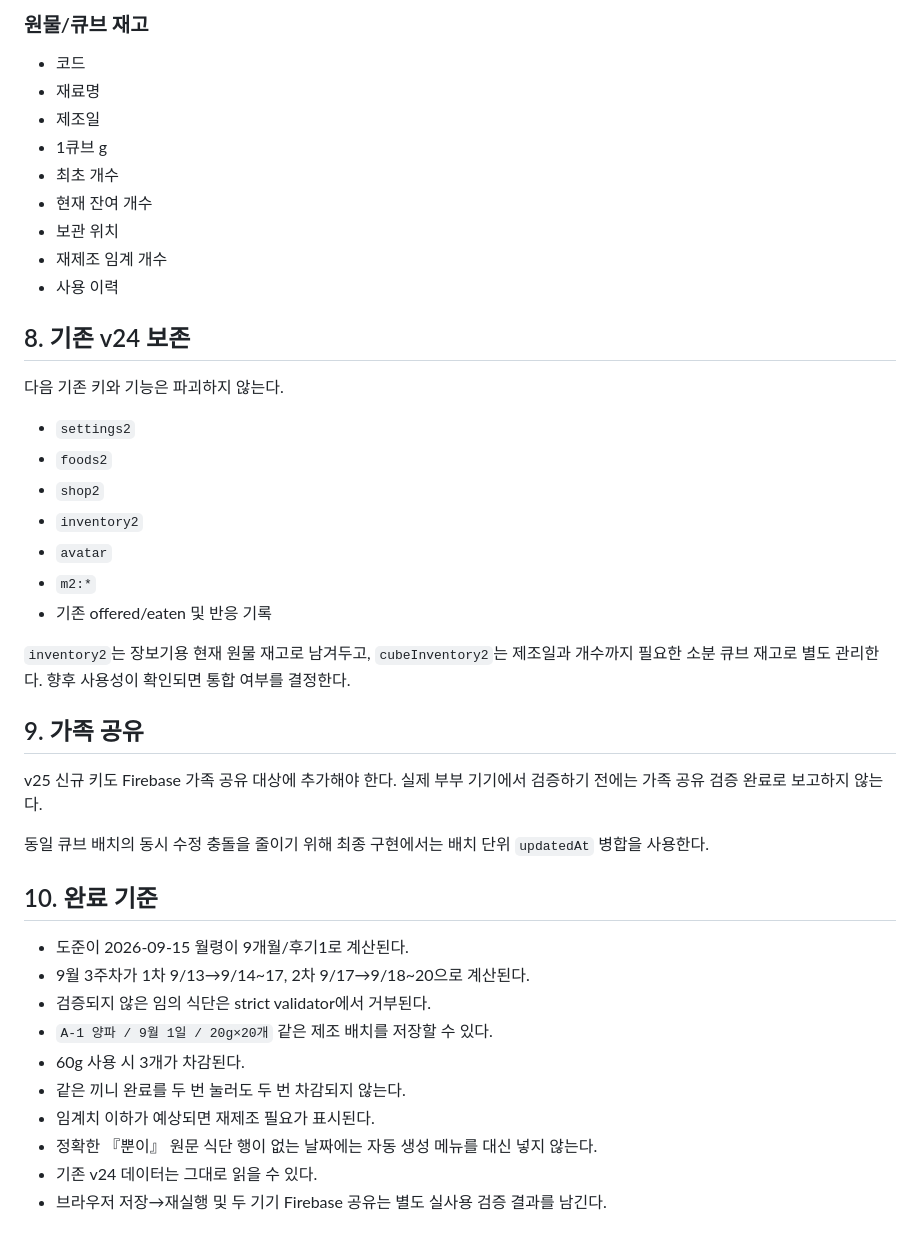
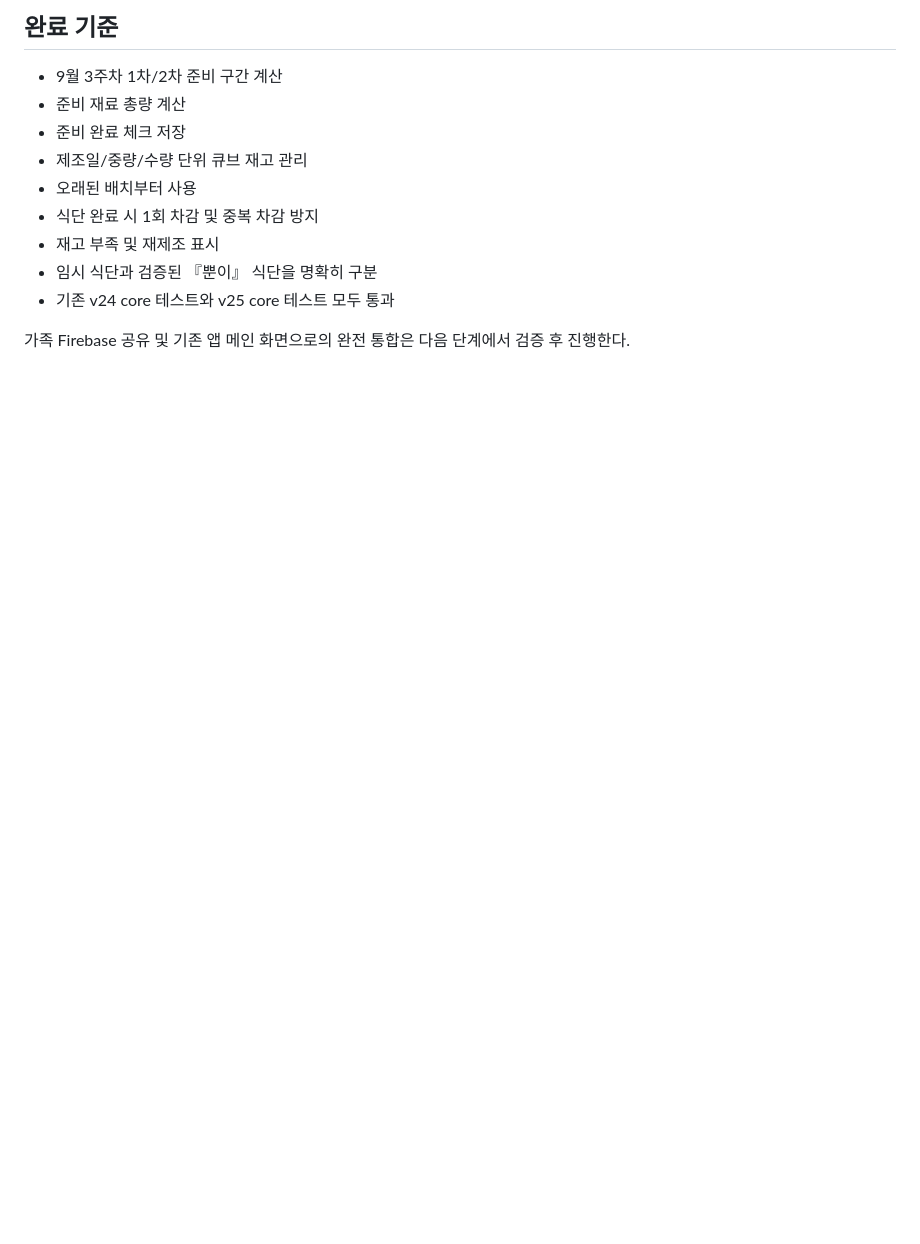
Before and after one commit to mincanin1225-spec/dojun, a Markdown page: docs/V25_PPEUNI_SPEC.md, the part around one of its changes. Rendered like a GitHub page; blank space fills up the shorter version.

```diff
--- a/docs/V25_PPEUNI_SPEC.md
+++ b/docs/V25_PPEUNI_SPEC.md
@@ -137,44 +109,14 @@
 
-### 원물/큐브 재고
-- 코드
-- 재료명
-- 제조일
-- 1큐브 g
-- 최초 개수
-- 현재 잔여 개수
-- 보관 위치
-- 재제조 임계 개수
-- 사용 이력
+## 완료 기준
 
-## 8. 기존 v24 보존
+- 9월 3주차 1차/2차 준비 구간 계산
+- 준비 재료 총량 계산
+- 준비 완료 체크 저장
+- 제조일/중량/수량 단위 큐브 재고 관리
+- 오래된 배치부터 사용
+- 식단 완료 시 1회 차감 및 중복 차감 방지
+- 재고 부족 및 재제조 표시
+- 임시 식단과 검증된 『뿐이』 식단을 명확히 구분
+- 기존 v24 core 테스트와 v25 core 테스트 모두 통과
 
-다음 기존 키와 기능은 파괴하지 않는다.
-
-- `settings2`
-- `foods2`
-- `shop2`
-- `inventory2`
-- `avatar`
-- `m2:*`
-- 기존 offered/eaten 및 반응 기록
-
-`inventory2`는 장보기용 현재 원물 재고로 남겨두고, `cubeInventory2`는 제조일과 개수까지 필요한 소분 큐브 재고로 별도 관리한다. 향후 사용성이 확인되면 통합 여부를 결정한다.
-
-## 9. 가족 공유
-
-v25 신규 키도 Firebase 가족 공유 대상에 추가해야 한다. 실제 부부 기기에서 검증하기 전에는 가족 공유 검증 완료로 보고하지 않는다.
-
-동일 큐브 배치의 동시 수정 충돌을 줄이기 위해 최종 구현에서는 배치 단위 `updatedAt` 병합을 사용한다.
-
-## 10. 완료 기준
-
-- 도준이 2026-09-15 월령이 9개월/후기1로 계산된다.
-- 9월 3주차가 1차 9/13→9/14~17, 2차 9/17→9/18~20으로 계산된다.
-- 검증되지 않은 임의 식단은 strict validator에서 거부된다.
-- `A-1 양파 / 9월 1일 / 20g×20개` 같은 제조 배치를 저장할 수 있다.
-- 60g 사용 시 3개가 차감된다.
-- 같은 끼니 완료를 두 번 눌러도 두 번 차감되지 않는다.
-- 임계치 이하가 예상되면 재제조 필요가 표시된다.
-- 정확한 『뿐이』 원문 식단 행이 없는 날짜에는 자동 생성 메뉴를 대신 넣지 않는다.
-- 기존 v24 데이터는 그대로 읽을 수 있다.
-- 브라우저 저장→재실행 및 두 기기 Firebase 공유는 별도 실사용 검증 결과를 남긴다.
+가족 Firebase 공유 및 기존 앱 메인 화면으로의 완전 통합은 다음 단계에서 검증 후 진행한다.
```
Also changed, not shown: other parts of docs/V25_PPEUNI_SPEC.md (+66 -94 lines).
